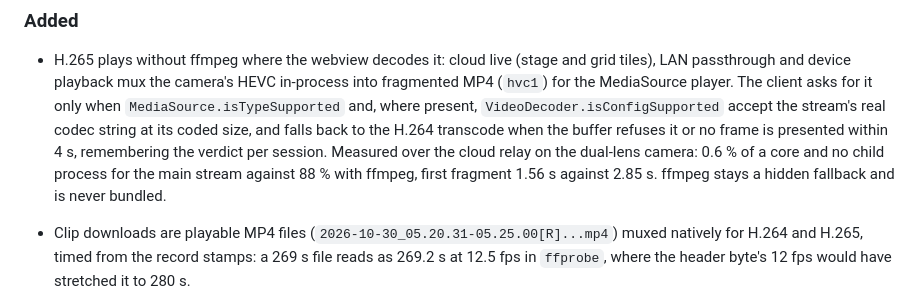
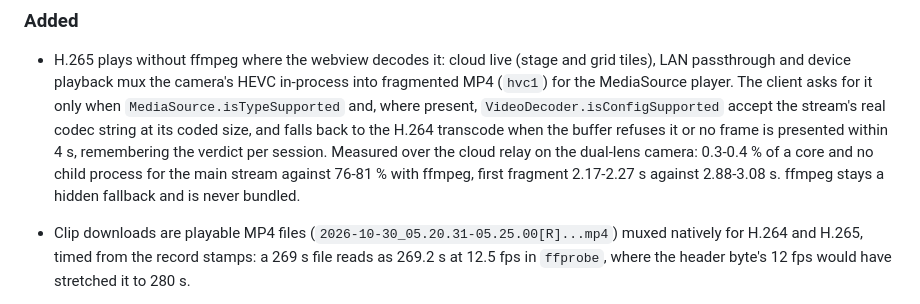
Before and after one commit to tickernelz/proview-cctv-web, a Markdown page: CHANGELOG.md, the part around the change. Rendered like a GitHub page.

```diff
--- a/CHANGELOG.md
+++ b/CHANGELOG.md
@@ -16,9 +16,10 @@ stability before 1.0.
   `VideoDecoder.isConfigSupported` accept the stream's real codec string at its
   coded size, and falls back to the H.264 transcode when the buffer refuses it
   or no frame is presented within 4 s, remembering the verdict per session.
-  Measured over the cloud relay on the dual-lens camera: 0.6 % of a core and no
-  child process for the main stream against 88 % with ffmpeg, first fragment
-  1.56 s against 2.85 s. ffmpeg stays a hidden fallback and is never bundled.
+  Measured over the cloud relay on the dual-lens camera: 0.3-0.4 % of a core and
+  no child process for the main stream against 76-81 % with ffmpeg, first
+  fragment 2.17-2.27 s against 2.88-3.08 s. ffmpeg stays a hidden fallback and
+  is never bundled.
 - Clip downloads are playable MP4 files (`2026-10-30_05.20.31-05.25.00[R]...mp4`)
   muxed natively for H.264 and H.265, timed from the record stamps: a 269 s
   file reads as 269.2 s at 12.5 fps in `ffprobe`, where the header byte's
```
Also changed, not shown: docs/parity.md (+3 -3 lines), docs/performance.md (+46 -0 lines).
